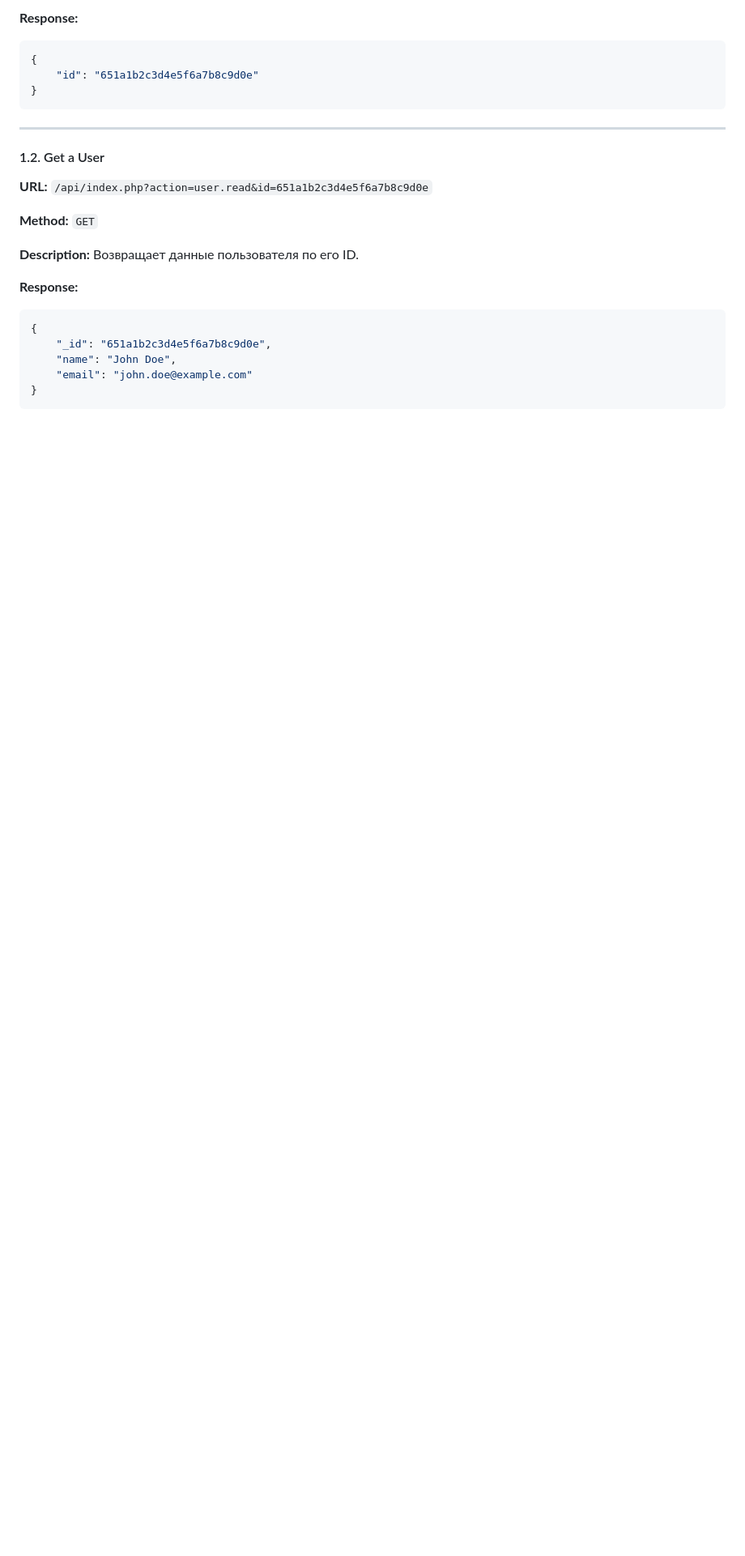
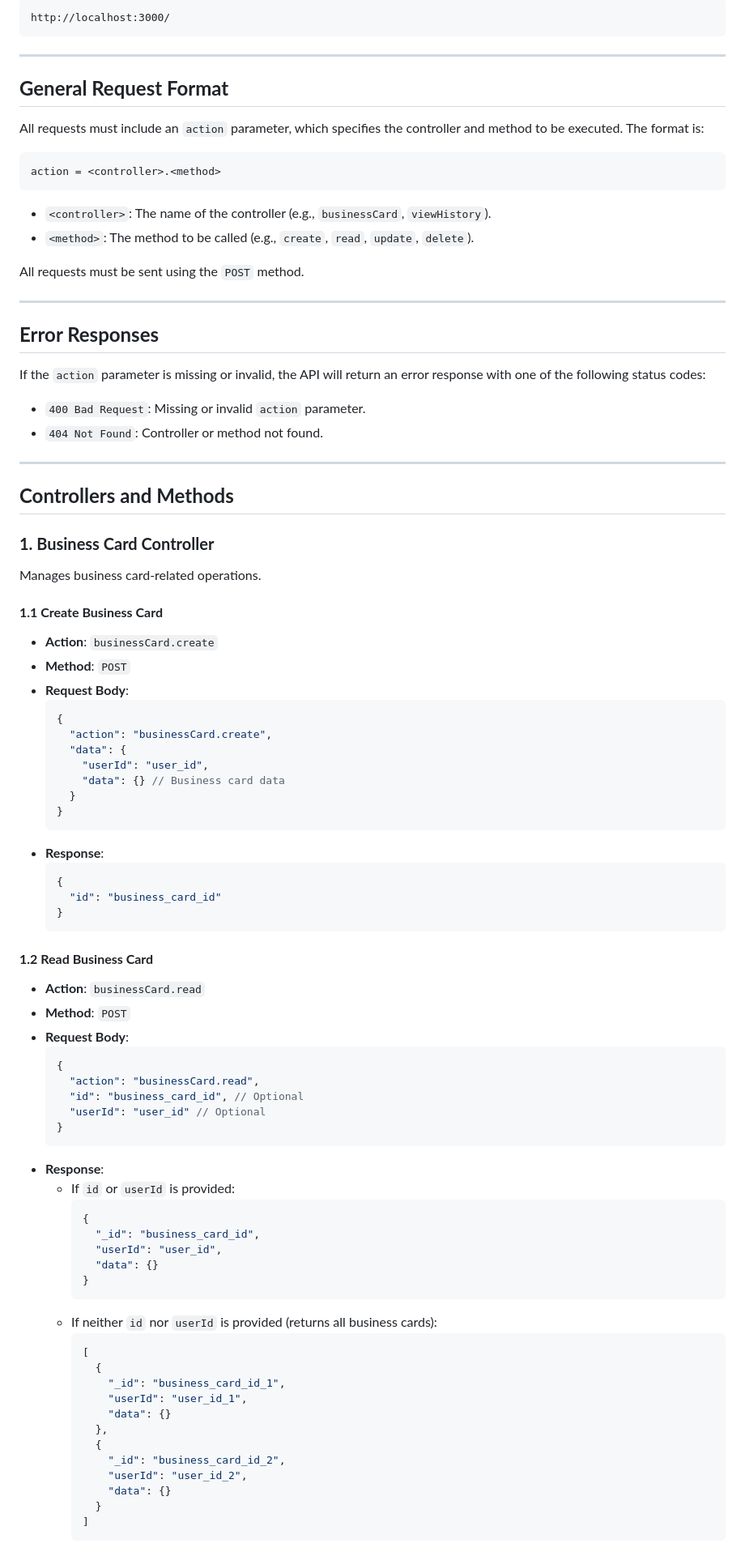
Before and after one commit to SmirnovR2003/PPO_nodejs, a Markdown page: README.md, the part around one of its changes. Shown at 81% size. GitHub-like rendering; blank space fills up the shorter version.

````diff
--- a/README.md
+++ b/README.md
@@ -85,25 +9,86 @@ API не требует аутентификации для выполнения
 ```
-
-**Response:**
-```json
-{
-    "id": "651a1b2c3d4e5f6a7b8c9d0e"
-}
+http://localhost:3000/
 ```
 
 ---
 
-#### 1.2. Get a User
-**URL:** `/api/index.php?action=user.read&id=651a1b2c3d4e5f6a7b8c9d0e`
+## **General Request Format**
+All requests must include an `action` parameter, which specifies the controller and method to be executed. The format is:
+```
+action = <controller>.<method>
+```
+- `<controller>`: The name of the controller (e.g., `businessCard`, `viewHistory`).
+- `<method>`: The method to be called (e.g., `create`, `read`, `update`, `delete`).
 
-**Method:** `GET`
+All requests must be sent using the `POST` method.
 
-**Description:** Возвращает данные пользователя по его ID.
+---
 
-**Response:**
-```json
-{
-    "_id": "651a1b2c3d4e5f6a7b8c9d0e",
-    "name": "John Doe",
-    "email": "john.doe@example.com"
-}
+## **Error Responses**
+If the `action` parameter is missing or invalid, the API will return an error response with one of the following status codes:
+- `400 Bad Request`: Missing or invalid `action` parameter.
+- `404 Not Found`: Controller or method not found.
+
+---
+
+## **Controllers and Methods**
+
+### **1. Business Card Controller**
+Manages business card-related operations.
+
+#### **1.1 Create Business Card**
+- **Action**: `businessCard.create`
+- **Method**: `POST`
+- **Request Body**:
+  ```json
+  {
+    "action": "businessCard.create",
+    "data": {
+      "userId": "user_id",
+      "data": {} // Business card data
+    }
+  }
+  ```
+- **Response**:
+  ```json
+  {
+    "id": "business_card_id"
+  }
+  ```
+
+#### **1.2 Read Business Card**
+- **Action**: `businessCard.read`
+- **Method**: `POST`
+- **Request Body**:
+  ```json
+  {
+    "action": "businessCard.read",
+    "id": "business_card_id", // Optional
+    "userId": "user_id" // Optional
+  }
+  ```
+- **Response**:
+  - If `id` or `userId` is provided:
+    ```json
+    {
+      "_id": "business_card_id",
+      "userId": "user_id",
+      "data": {}
+    }
+    ```
+  - If neither `id` nor `userId` is provided (returns all business cards):
+    ```json
+    [
+      {
+        "_id": "business_card_id_1",
+        "userId": "user_id_1",
+        "data": {}
+      },
+      {
+        "_id": "business_card_id_2",
+        "userId": "user_id_2",
+        "data": {}
+      }
+    ]
+    ```
+
````
Also changed, not shown: other parts of README.md (+180 -331 lines).
